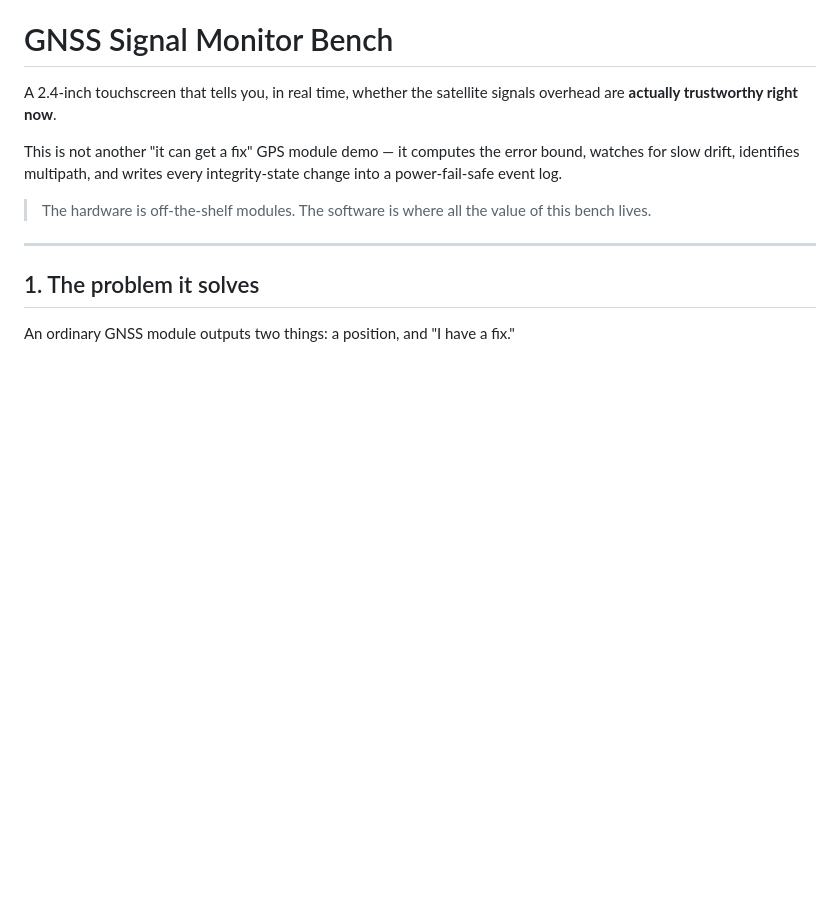
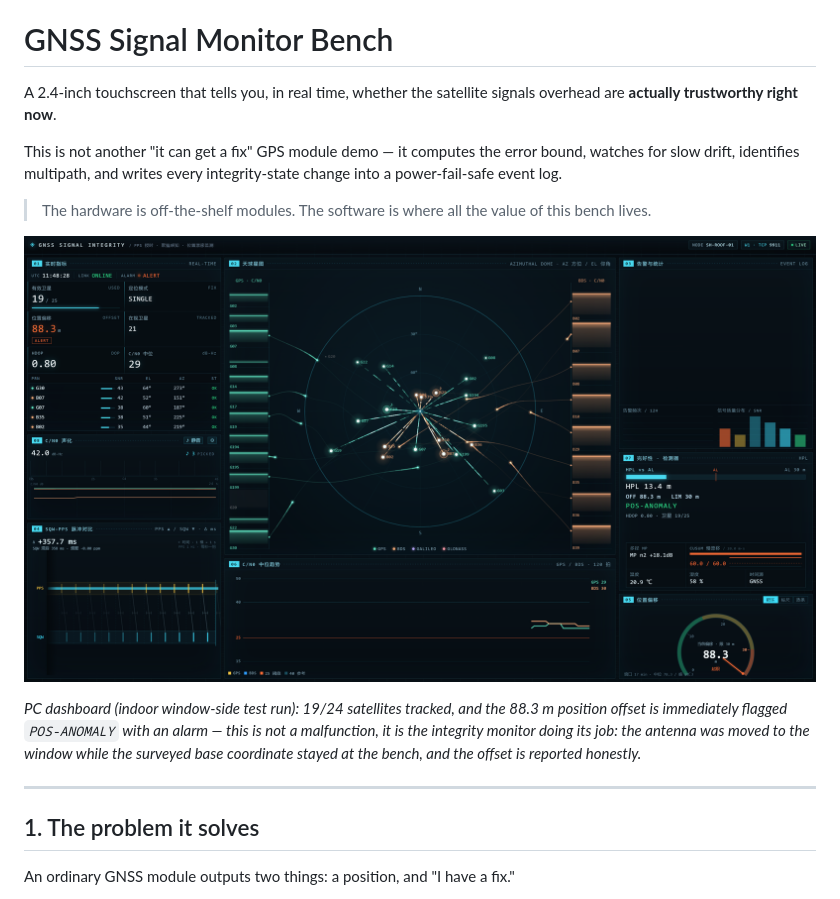
Before and after one commit to raisemanface/gnss-signal-monitor, a Markdown page: README_EN.md, the part around one of its changes. Rendered like a GitHub page; pictures changed too: docs/images/dashboard-hero.png (added); blank space fills up the shorter version.

```diff
--- a/README_EN.md
+++ b/README_EN.md
@@ -7,6 +7,13 @@ A 2.4-inch touchscreen that tells you, in real time, whether the satellite signa
 This is not another "it can get a fix" GPS module demo — it computes the error bound, watches for slow drift, identifies multipath, and writes every integrity-state change into a power-fail-safe event log.
 
 > The hardware is off-the-shelf modules. The software is where all the value of this bench lives.
+
+![PC-side live dashboard overview](docs/images/dashboard-hero.png)
+
+*PC dashboard (indoor window-side test run): 19/24 satellites tracked, and the 88.3 m position
+offset is immediately flagged `POS-ANOMALY` with an alarm — this is not a malfunction, it is the
+integrity monitor doing its job: the antenna was moved to the window while the surveyed base
+coordinate stayed at the bench, and the offset is reported honestly.*
 
 ---
 
```
Also changed, not shown: other parts of README_EN.md (+5 -0 lines), README.md (+11 -0 lines), docs/images/panel-08.png (added), docs/images/sky-picked.png (added), 1 other file.
